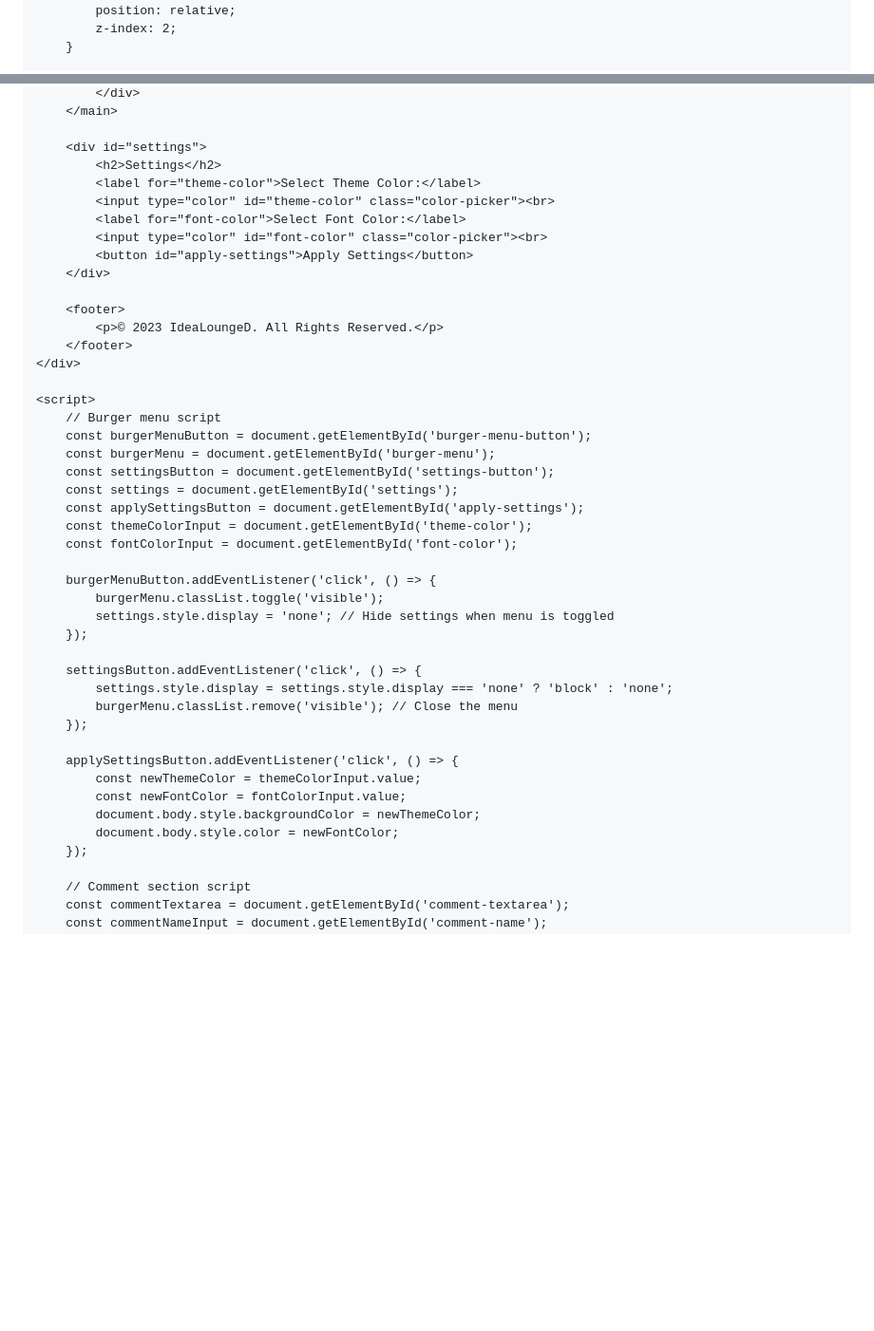
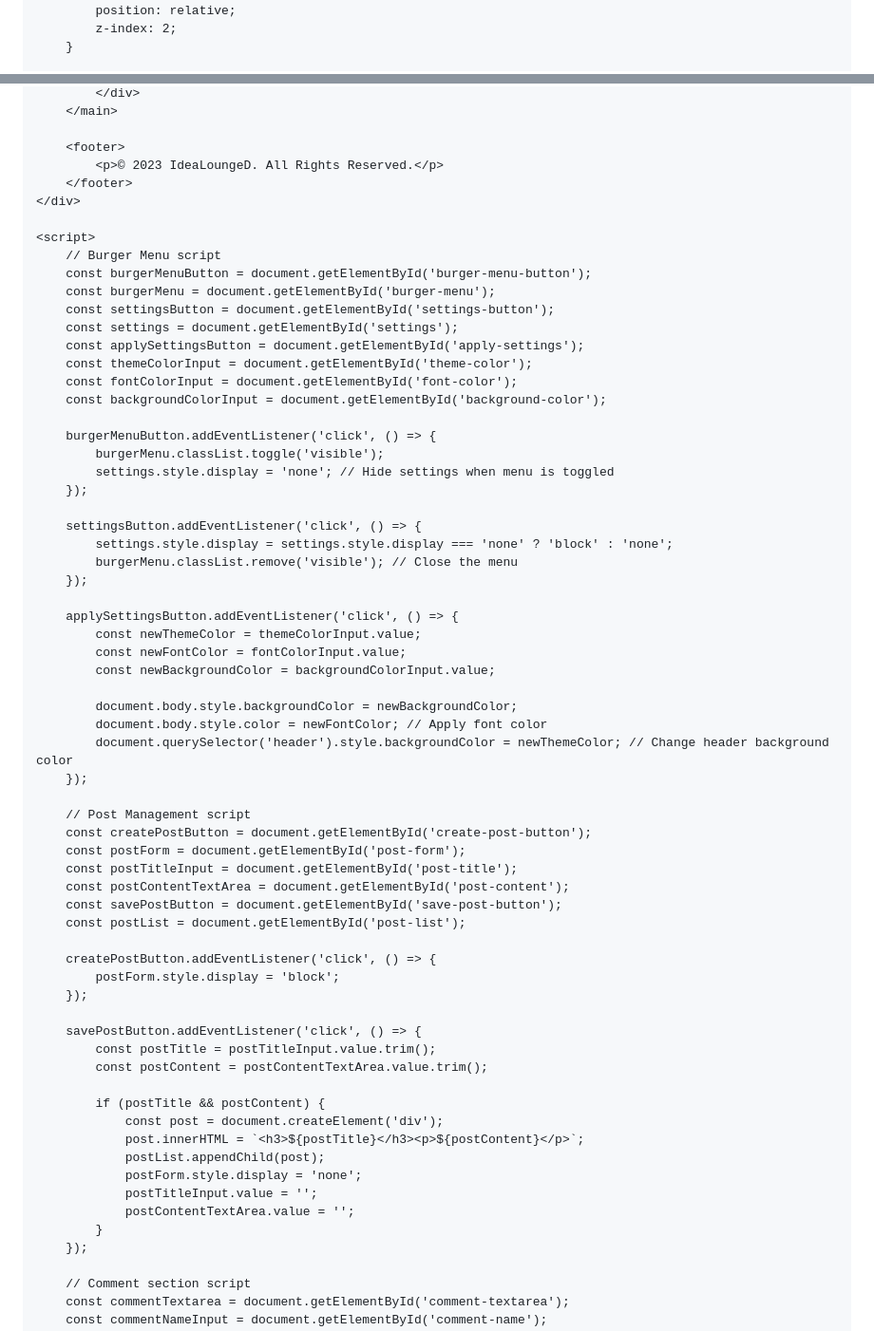
Before and after one commit to Shei925/IdeaLoungeD, a Markdown page: README.md, 2 parts joined by grey strips. Shown at 95% size. GitHub-like rendering; blank space fills up the shorter version.

```diff
--- a/README.md
+++ b/README.md
@@ -11,8 +11,8 @@
             font-family: Arial, sans-serif;
             margin: 0;
             padding: 0;
-            background-color: #d2691e; /* Chocolate brown */
-            color: black;
+            background-color: #f5f5dc; /* Beige Brown Minimalist Color Palette */
+            color: #333;
             background-image: url('https://example.com/your-background-image.jpg'); /* Replace with your book cover image */
             background-size: cover;
             background-repeat: no-repeat;
@@ -166,14 +184,5 @@
             </div>
         </main>
-
-        <div id="settings">
-            <h2>Settings</h2>
-            <label for="theme-color">Select Theme Color:</label>
-            <input type="color" id="theme-color" class="color-picker"><br>
-            <label for="font-color">Select Font Color:</label>
-            <input type="color" id="font-color" class="color-picker"><br>
-            <button id="apply-settings">Apply Settings</button>
-        </div>
 
         <footer>
             <p>© 2023 IdeaLoungeD. All Rights Reserved.</p>
@@ -181,7 +190,7 @@
     </div>
 
     <script>
-        // Burger menu script
+        // Burger Menu script
         const burgerMenuButton = document.getElementById('burger-menu-button');
         const burgerMenu = document.getElementById('burger-menu');
         const settingsButton = document.getElementById('settings-button');
@@ -189,6 +198,7 @@
         const applySettingsButton = document.getElementById('apply-settings');
         const themeColorInput = document.getElementById('theme-color');
         const fontColorInput = document.getElementById('font-color');
+        const backgroundColorInput = document.getElementById('background-color');
 
         burgerMenuButton.addEventListener('click', () => {
             burgerMenu.classList.toggle('visible');
@@ -203,8 +213,37 @@
         applySettingsButton.addEventListener('click', () => {
             const newThemeColor = themeColorInput.value;
             const newFontColor = fontColorInput.value;
-            document.body.style.backgroundColor = newThemeColor;
-            document.body.style.color = newFontColor;
+            const newBackgroundColor = backgroundColorInput.value;
+
+            document.body.style.backgroundColor = newBackgroundColor;
+            document.body.style.color = newFontColor; // Apply font color
+            document.querySelector('header').style.backgroundColor = newThemeColor; // Change header background color
+        });
+
+        // Post Management script
+        const createPostButton = document.getElementById('create-post-button');
+        const postForm = document.getElementById('post-form');
+        const postTitleInput = document.getElementById('post-title');
+        const postContentTextArea = document.getElementById('post-content');
+        const savePostButton = document.getElementById('save-post-button');
+        const postList = document.getElementById('post-list');
+
+        createPostButton.addEventListener('click', () => {
+            postForm.style.display = 'block';
+        });
+
+        savePostButton.addEventListener('click', () => {
+            const postTitle = postTitleInput.value.trim();
+            const postContent = postContentTextArea.value.trim();
+
+            if (postTitle && postContent) {
+                const post = document.createElement('div');
+                post.innerHTML = `<h3>${postTitle}</h3><p>${postContent}</p>`;
+                postList.appendChild(post);
+                postForm.style.display = 'none';
+                postTitleInput.value = '';
+                postContentTextArea.value = '';
+            }
         });
 
         // Comment section script
```
Also changed, not shown: other parts of README.md (+46 -28 lines).
